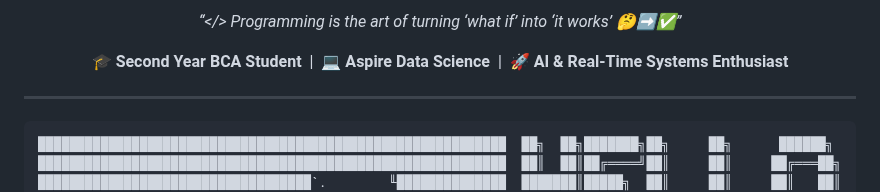
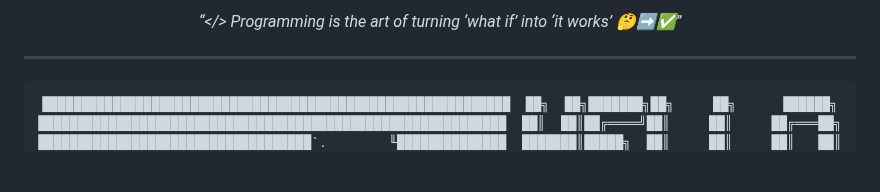
Before and after one commit to jatinvish-01/jatinvish-01, a Markdown page: README.md, the part around one of its changes. GitHub-like rendering; blank space fills up the shorter version.

```diff
--- a/README.md
+++ b/README.md
@@ -4,8 +4,5 @@
 
 *“</> Programming is the art of turning ‘what if’ into ‘it works’ 🤔➡️✅”*
-
-🎓 **Second Year BCA Student** &nbsp;|&nbsp; 💻 **Aspire Data Science** &nbsp;|&nbsp; 🚀 **AI & Real-Time Systems Enthusiast**
-</div>
 
 ---
 
```
Also changed, not shown: other parts of README.md (+1 -1 lines).
